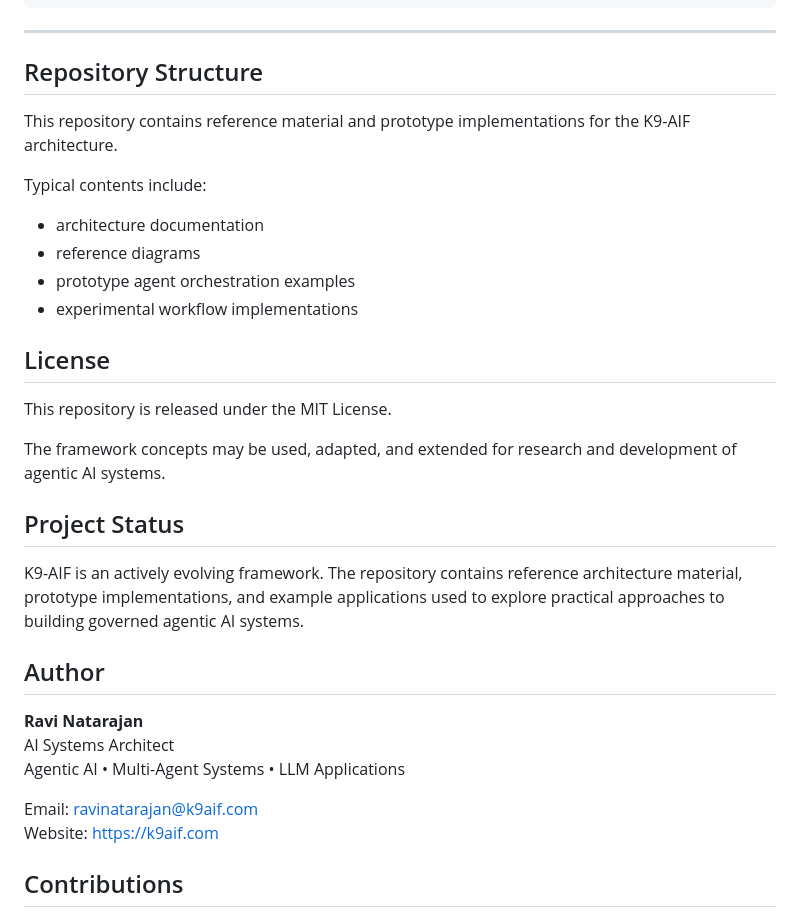
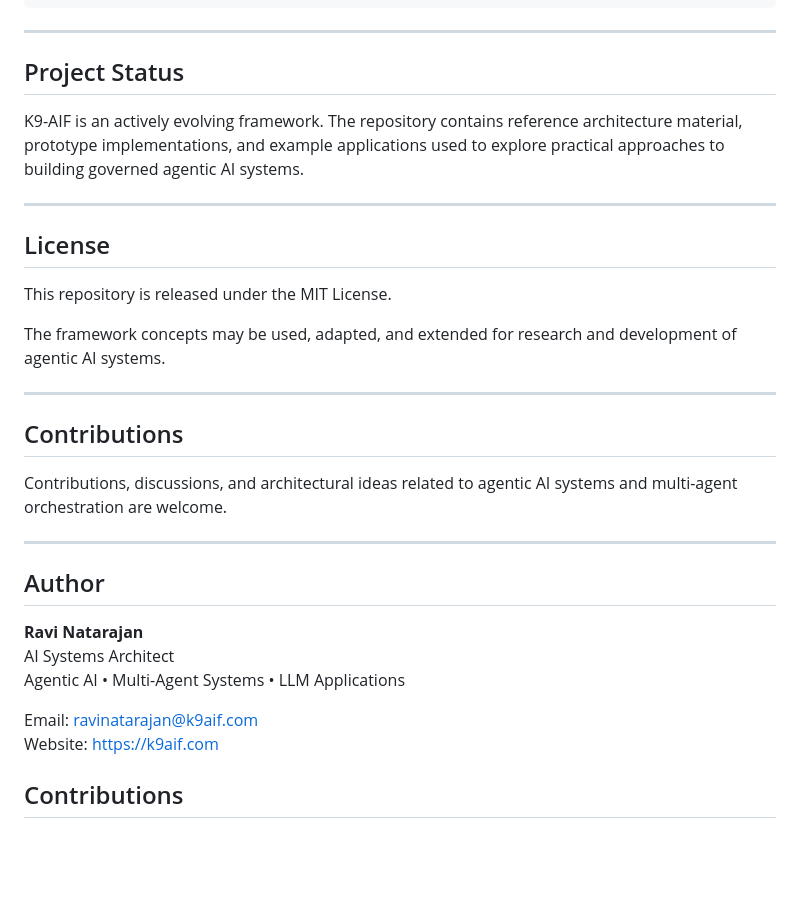
Before and after one commit to k9aif/k9-aif-framework, a Markdown page: README.md, the part around the change. Rendered like a GitHub page; blank space fills up the shorter version.

```diff
--- a/README.md
+++ b/README.md
@@ -164,29 +164,29 @@ Examples:
 
 ---
 
-## Repository Structure
+## Project Status
 
-This repository contains reference material and prototype implementations for the K9-AIF architecture.
+K9-AIF is an actively evolving framework. The repository contains reference
+architecture material, prototype implementations, and example applications
+used to explore practical approaches to building governed agentic AI systems.
 
-Typical contents include:
-
-- architecture documentation
-- reference diagrams
-- prototype agent orchestration examples
-- experimental workflow implementations
-
+---
 
 ## License
 
 This repository is released under the MIT License.
 
-The framework concepts may be used, adapted, and extended for research and development of agentic AI systems.
+The framework concepts may be used, adapted, and extended for research and
+development of agentic AI systems.
 
-## Project Status
+---
 
-K9-AIF is an actively evolving framework. The repository contains reference
-architecture material, prototype implementations, and example applications
-used to explore practical approaches to building governed agentic AI systems.
+## Contributions
+
+Contributions, discussions, and architectural ideas related to agentic AI
+systems and multi-agent orchestration are welcome.
+
+---
 
 ## Author
 
@@ -198,6 +198,7 @@ Email: ravinatarajan@k9aif.com
 Website: https://k9aif.com
 
 
+
 ## Contributions
 
 Contributions, discussions, and architectural ideas related to agentic AI systems and multi-agent orchestration are welcome.
```
